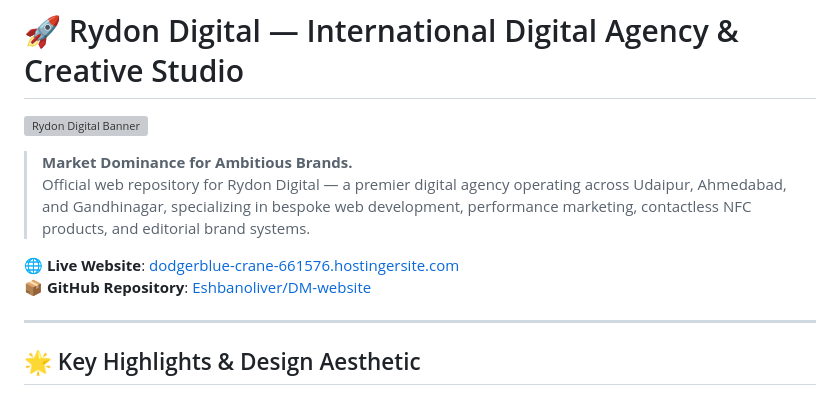
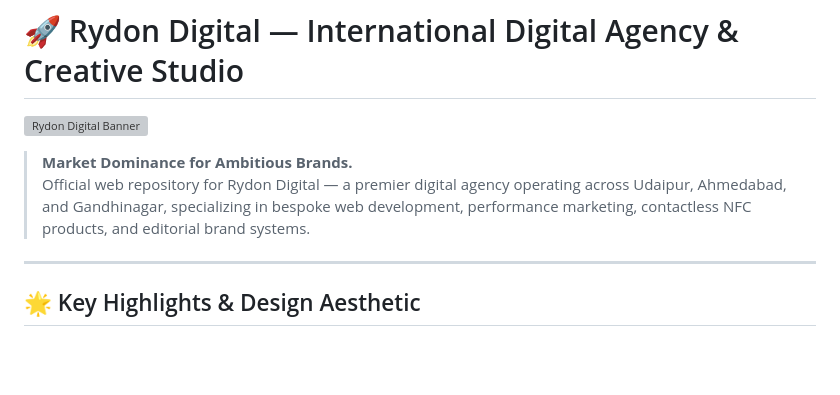
Before and after one commit to Eshbanoliver/DM-website, a Markdown page: README.md, the part around the change. Drawn GitHub-style; blank space fills up the shorter version; grey boxes are pictures that could not be loaded.

```diff
--- a/README.md
+++ b/README.md
@@ -5,8 +5,7 @@
 > **Market Dominance for Ambitious Brands.**
 > Official web repository for Rydon Digital — a premier digital agency operating across Udaipur, Ahmedabad, and Gandhinagar, specializing in bespoke web development, performance marketing, contactless NFC products, and editorial brand systems.
 
-🌐 **Live Website**: [dodgerblue-crane-661576.hostingersite.com](http://dodgerblue-crane-661576.hostingersite.com/)
-📦 **GitHub Repository**: [Eshbanoliver/DM-website](https://github.com/Eshbanoliver/DM-website)
+
 
 ---
 
```
